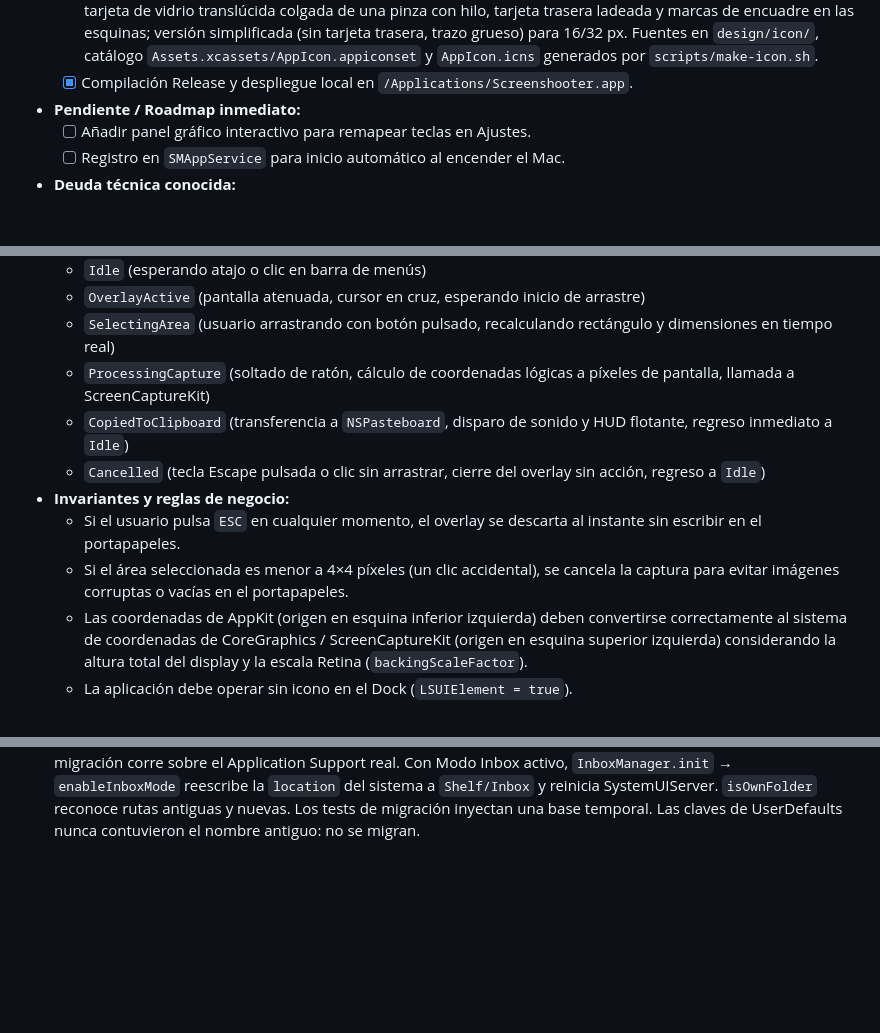
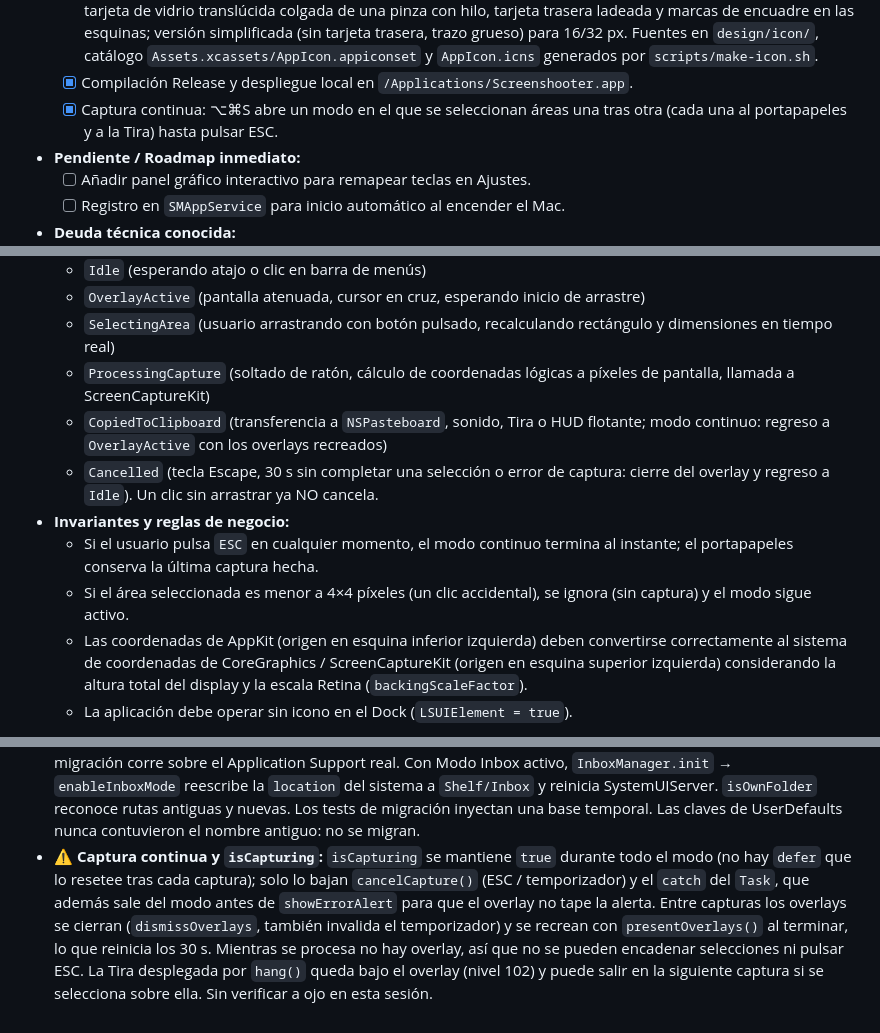
Before and after one commit to marfepa/Screenshooter, a Markdown page: docs/ambitos/capturador.md, 3 parts joined by grey strips. Rendered like a GitHub page; blank space fills up the shorter version.

Commit message:
docs(capturador): estados y trampa del modo de captura continua
Co-Authored-By: Claude Opus 5.5 <noreply@anthropic.com>

```diff
--- a/docs/ambitos/capturador.md
+++ b/docs/ambitos/capturador.md
@@ -21,6 +21,7 @@
   - [x] Pruebas unitarias de conversión de coordenadas y escritura en portapapeles (`ScreenshooterTests`).
   - [x] Icono de aplicación «La captura colgada»: squircle macOS rojo-coral (degradado vertical #e8573a→#c3311f), tarjeta de vidrio translúcida colgada de una pinza con hilo, tarjeta trasera ladeada y marcas de encuadre en las esquinas; versión simplificada (sin tarjeta trasera, trazo grueso) para 16/32 px. Fuentes en `design/icon/`, catálogo `Assets.xcassets/AppIcon.appiconset` y `AppIcon.icns` generados por `scripts/make-icon.sh`.
   - [x] Compilación Release y despliegue local en `/Applications/Screenshooter.app`.
+  - [x] Captura continua: ⌥⌘S abre un modo en el que se seleccionan áreas una tras otra (cada una al portapapeles y a la Tira) hasta pulsar ESC.
 - **Pendiente / Roadmap inmediato:**
   - [ ] Añadir panel gráfico interactivo para remapear teclas en Ajustes.
   - [ ] Registro en `SMAppService` para inicio automático al encender el Mac.
@@ -79,11 +80,11 @@
   - `OverlayActive` (pantalla atenuada, cursor en cruz, esperando inicio de arrastre)
   - `SelectingArea` (usuario arrastrando con botón pulsado, recalculando rectángulo y dimensiones en tiempo real)
   - `ProcessingCapture` (soltado de ratón, cálculo de coordenadas lógicas a píxeles de pantalla, llamada a ScreenCaptureKit)
-  - `CopiedToClipboard` (transferencia a `NSPasteboard`, disparo de sonido y HUD flotante, regreso inmediato a `Idle`)
-  - `Cancelled` (tecla Escape pulsada o clic sin arrastrar, cierre del overlay sin acción, regreso a `Idle`)
+  - `CopiedToClipboard` (transferencia a `NSPasteboard`, sonido, Tira o HUD flotante; modo continuo: regreso a `OverlayActive` con los overlays recreados)
+  - `Cancelled` (tecla Escape, 30 s sin completar una selección o error de captura: cierre del overlay y regreso a `Idle`). Un clic sin arrastrar ya NO cancela.
 - **Invariantes y reglas de negocio:**
-  - Si el usuario pulsa `ESC` en cualquier momento, el overlay se descarta al instante sin escribir en el portapapeles.
-  - Si el área seleccionada es menor a 4×4 píxeles (un clic accidental), se cancela la captura para evitar imágenes corruptas o vacías en el portapapeles.
+  - Si el usuario pulsa `ESC` en cualquier momento, el modo continuo termina al instante; el portapapeles conserva la última captura hecha.
+  - Si el área seleccionada es menor a 4×4 píxeles (un clic accidental), se ignora (sin captura) y el modo sigue activo.
   - Las coordenadas de AppKit (origen en esquina inferior izquierda) deben convertirse correctamente al sistema de coordenadas de CoreGraphics / ScreenCaptureKit (origen en esquina superior izquierda) considerando la altura total del display y la escala Retina (`backingScaleFactor`).
   - La aplicación debe operar sin icono en el Dock (`LSUIElement = true`).
 
@@ -153,3 +154,4 @@
 - ⚠️ **Dimensiones sin separador de millares:** interpolar un `Int` en `String(localized:)` con una `locale` explícita agrupa miles según la región («1,440 by 900» en en_GB/en_US). Los píxeles se pasan como `String(Int(x))` (clave `%@`), no como `%lld`. Para recuentos (`%lld captures`) el agrupado es aceptable.
 - ⚠️ **Nombres de la Tira:** en código `Strip*`; texto de usuario «Tira» (es) / «Shelf» (en); carpeta de caché `Shelf`. El nombre anterior (el del proyecto original) solo aparece en `NOTICE` (atribución al proyecto MIT de Alejandro Buján que inspiró el diseño; su licencia no concede el nombre ni el icono, no reutilizarlos).
 - ⚠️ **Migración de la caché (`Screenshots` → `Shelf`):** `StripStorage.migrateLegacyCache(base:)` corre la primera vez que se accede a `StripManager.screenshotsDirectory` (antes de crear la carpeta nueva). Si solo existe la antigua se mueve entera (incluye `Inbox`); si existen ambas se fusiona archivo a archivo sin sobrescribir (nombre «x 2.png»…) y la antigua se borra solo si queda vacía. Idempotente. El host de tests ES la app: al ejecutar los tests la migración corre sobre el Application Support real. Con Modo Inbox activo, `InboxManager.init` → `enableInboxMode` reescribe la `location` del sistema a `Shelf/Inbox` y reinicia SystemUIServer. `isOwnFolder` reconoce rutas antiguas y nuevas. Los tests de migración inyectan una base temporal. Las claves de UserDefaults nunca contuvieron el nombre antiguo: no se migran.
+- ⚠️ **Captura continua y `isCapturing`:** `isCapturing` se mantiene `true` durante todo el modo (no hay `defer` que lo resetee tras cada captura); solo lo bajan `cancelCapture()` (ESC / temporizador) y el `catch` del `Task`, que además sale del modo antes de `showErrorAlert` para que el overlay no tape la alerta. Entre capturas los overlays se cierran (`dismissOverlays`, también invalida el temporizador) y se recrean con `presentOverlays()` al terminar, lo que reinicia los 30 s. Mientras se procesa no hay overlay, así que no se pueden encadenar selecciones ni pulsar ESC. La Tira desplegada por `hang()` queda bajo el overlay (nivel 102) y puede salir en la siguiente captura si se selecciona sobre ella. Sin verificar a ojo en esta sesión.
```
